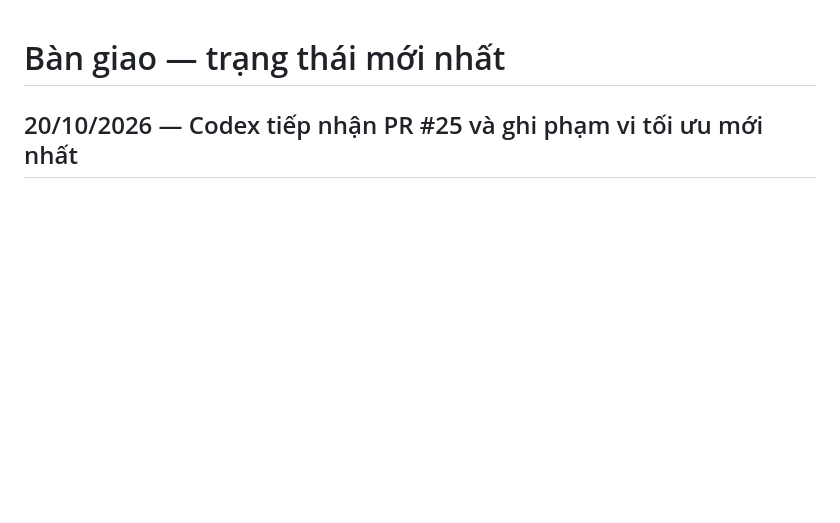
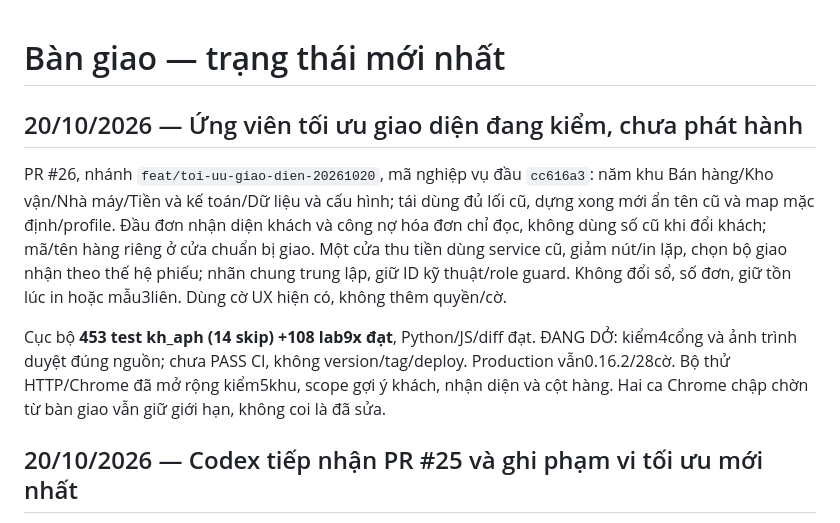
Before and after one commit to tienduongmarcom/aphvh, a Markdown page: docs/ban-giao.md, the part around the change. Rendered like a GitHub page; blank space fills up the shorter version.

Commit message:
Ghi tiến độ ứng viên và kết quả kiểm cục bộ

```diff
--- a/docs/ban-giao.md
+++ b/docs/ban-giao.md
@@ -1,4 +1,10 @@
 # Bàn giao — trạng thái mới nhất
+
+## 20/10/2026 — Ứng viên tối ưu giao diện đang kiểm, chưa phát hành
+
+PR #26, nhánh `feat/toi-uu-giao-dien-20261020`, mã nghiệp vụ đầu `cc616a3`: năm khu Bán hàng/Kho vận/Nhà máy/Tiền và kế toán/Dữ liệu và cấu hình; tái dùng đủ lối cũ, dựng xong mới ẩn tên cũ và map mặc định/profile. Đầu đơn nhận diện khách và công nợ hóa đơn chỉ đọc, không dùng số cũ khi đổi khách; mã/tên hàng riêng ở cửa chuẩn bị giao. Một cửa thu tiền dùng service cũ, giảm nút/in lặp, chọn bộ giao nhận theo thế hệ phiếu; nhãn chung trung lập, giữ ID kỹ thuật/role guard. Không đổi sổ, số đơn, giữ tồn lúc in hoặc mẫu3liên. Dùng cờ UX hiện có, không thêm quyền/cờ.
+
+Cục bộ **453 test kh_aph (14 skip) +108 lab9x đạt**, Python/JS/diff đạt. ĐANG DỞ: kiểm4cổng và ảnh trình duyệt đúng nguồn; chưa PASS CI, không version/tag/deploy. Production vẫn0.16.2/28cờ. Bộ thử HTTP/Chrome đã mở rộng kiểm5khu, scope gợi ý khách, nhận diện và cột hàng. Hai ca Chrome chập chờn từ bàn giao vẫn giữ giới hạn, không coi là đã sửa.
 
 ## 20/10/2026 — Codex tiếp nhận PR #25 và ghi phạm vi tối ưu mới nhất
 
```
Also changed, not shown: deploy/release/TRANG_THAI.md (+4 -0 lines), docs/dac-ta-toi-uu-giao-dien-0163.md (+2 -0 lines).
